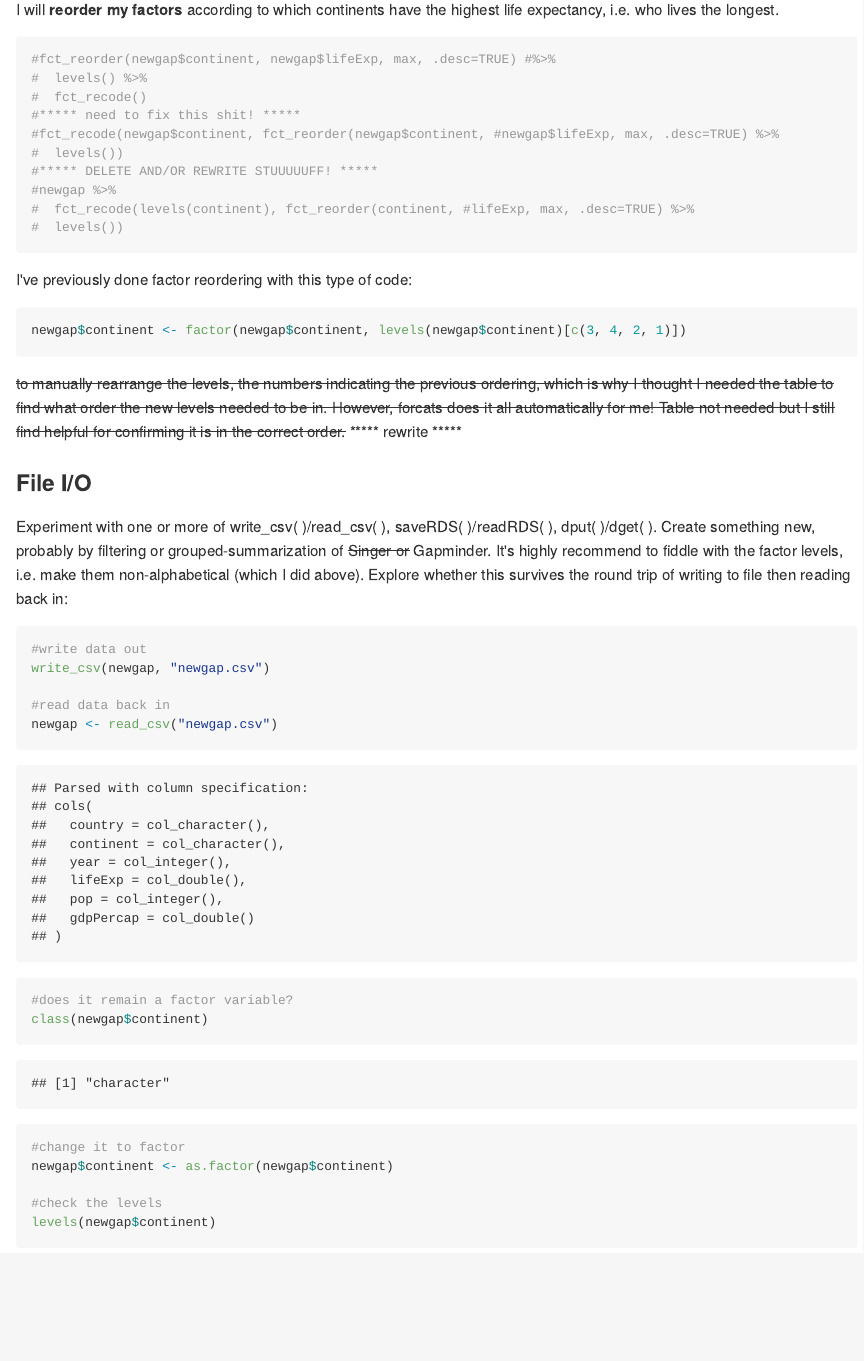
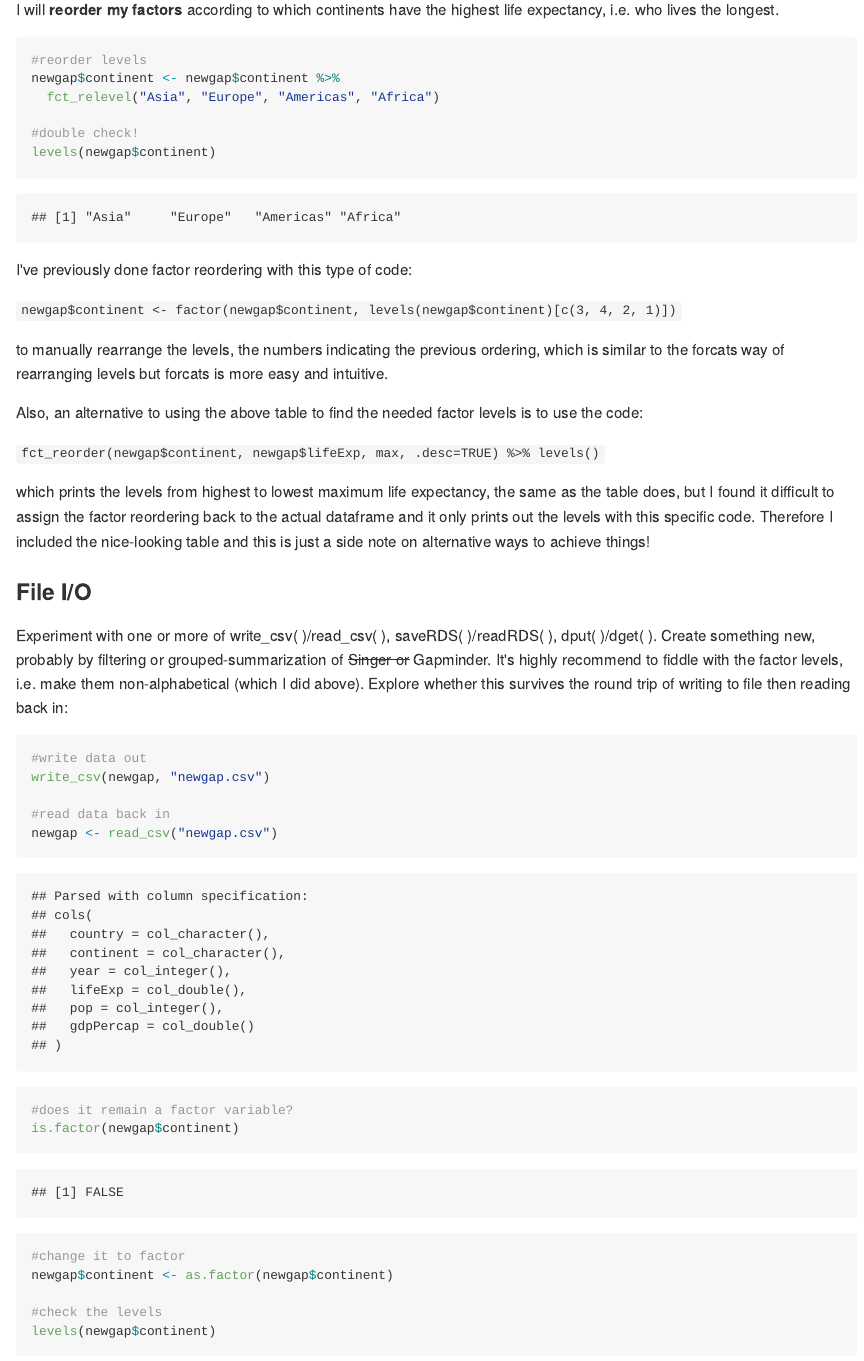
Before and after one commit to vanflad/STAT545-hw-fladmark-vanessa, an R Markdown document (HW05.Rmd): the page in a window 1100 px wide, from 3340 px down before the commit and from 3310 px down after it, so that both start at the same text. The pictures show the output file HW05.md that the author committed with the source, drawn offline in the style of GitHub.

Commit message:
made hw 5 folder

````diff
--- a/HW05.Rmd
+++ b/HW05.Rmd
@@ -111,25 +111,25 @@ knitr::kable(maxgap, format="markdown")
 I will **reorder my factors** according to which continents have the highest life expectancy, i.e. who lives the longest.
 
 ```{r Fix here}
-#fct_reorder(newgap$continent, newgap$lifeExp, max, .desc=TRUE) #%>%
-#  levels() %>%
-#  fct_recode()
-#***** need to fix this shit! *****
-#fct_recode(newgap$continent, fct_reorder(newgap$continent, #newgap$lifeExp, max, .desc=TRUE) %>%
-#  levels())
-#***** DELETE AND/OR REWRITE STUUUUUFF! *****
-#newgap %>%
-#  fct_recode(levels(continent), fct_reorder(continent, #lifeExp, max, .desc=TRUE) %>%
-#  levels())
+#reorder levels
+newgap$continent <- newgap$continent %>%
+  fct_relevel("Asia", "Europe", "Americas", "Africa")
+
+#double check!
+levels(newgap$continent)
 ```
 
 I've previously done factor reordering with this type of code:
 
-```{r Reorder levels}
-newgap$continent <- factor(newgap$continent, levels(newgap$continent)[c(3, 4, 2, 1)])
-```
+`newgap$continent <- factor(newgap$continent, levels(newgap$continent)[c(3, 4, 2, 1)])`
 
-~~to manually rearrange the levels, the numbers indicating the previous ordering, which is why I thought I needed the table to find what order the new levels needed to be in. However, forcats does it all automatically for me! Table not needed but I still find helpful for confirming it is in the correct order.~~ ***** rewrite *****
+to manually rearrange the levels, the numbers indicating the previous ordering, which is similar to the forcats way of rearranging levels but forcats is more easy and intuitive.
+
+Also, an alternative to using the above table to find the needed factor levels is to use the code:
+
+`fct_reorder(newgap$continent, newgap$lifeExp, max, .desc=TRUE) %>% levels()`
+
+which prints the levels from highest to lowest maximum life expectancy, the same as the table does, but I found it difficult to assign the factor reordering back to the actual dataframe and it only prints out the levels with this specific code. Therefore I included the nice-looking table and this is just a side note on alternative ways to achieve things!
 
 ### File I/O
 
@@ -143,7 +143,7 @@ write_csv(newgap, "newgap.csv")
 newgap <- read_csv("newgap.csv")
 
 #does it remain a factor variable?
-class(newgap$continent)
+is.factor(newgap$continent)
 
 #change it to factor
 newgap$continent <- as.factor(newgap$continent)
````
Also changed, not shown: HW05.md, HW05.Rmd (5 more changed lines), 1 other file.
